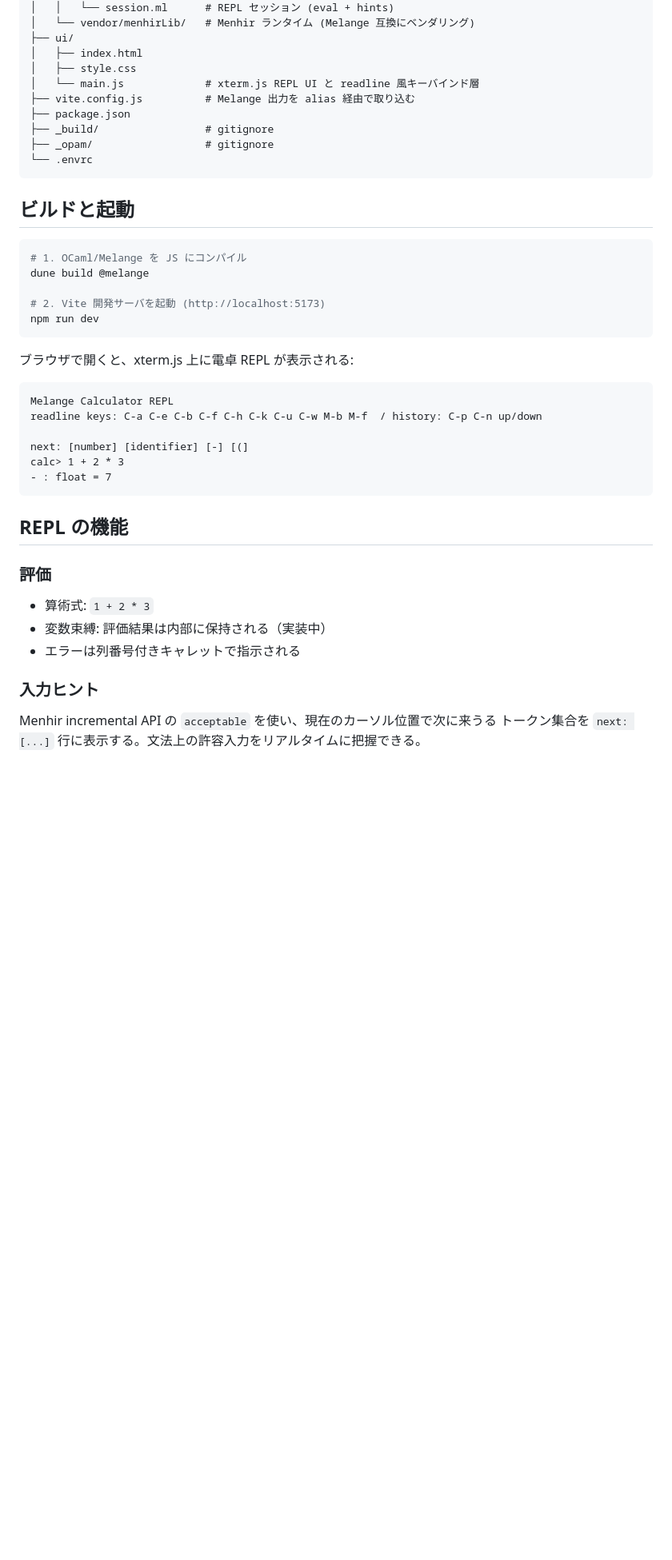
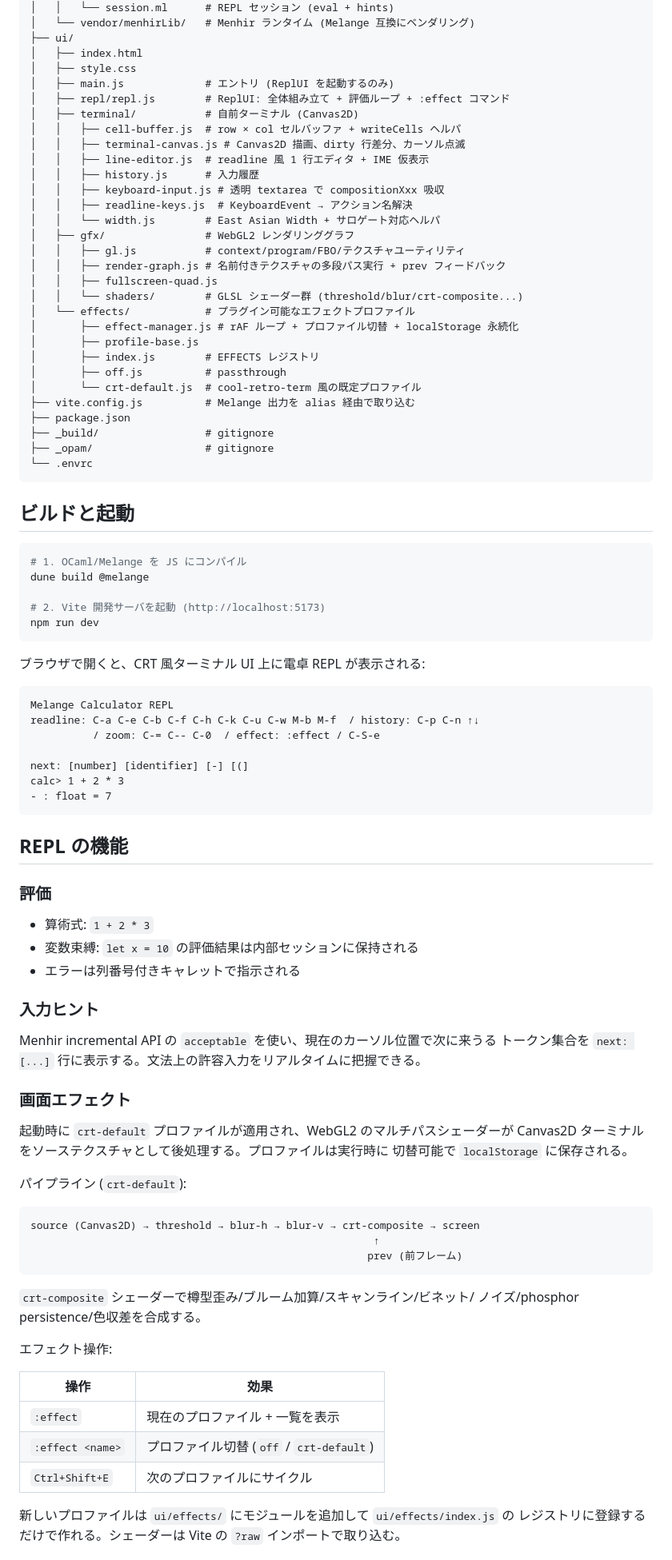
Before and after one commit to zenwerk/learn-melange, a Markdown page: README.md, the part around one of its changes. Shown at 80% size. Drawn GitHub-style; blank space fills up the shorter version.

Commit message:
README を自前ターミナル + GLSL ポストプロセス構成に更新
xterm.js 廃止と CRT エフェクト導入を反映:
- UI スタック記述を Canvas2D + WebGL2 ポストプロセスへ更新
- ui/ ディレクトリ構成を terminal/ gfx/ effects/ repl/ の新構成に差し替え
- 画面エフェクトセクションを追加 (パイプライン図, :effect コマンド, 切替キー)
- IME 対応とフォントズーム, effect cycle のキーバインドを追記
- 主要ツール表から xterm 系依存を削除し WebGL2 を追加

Co-Authored-By: Claude Opus 4.6 (1M context) <noreply@anthropic.com>

````diff
--- a/README.md
+++ b/README.md
@@ -49,7 +52,27 @@ melange-sample/
 ├── ui/
 │   ├── index.html
 │   ├── style.css
-│   └── main.js             # xterm.js REPL UI と readline 風キーバインド層
+│   ├── main.js             # エントリ (ReplUI を起動するのみ)
+│   ├── repl/repl.js        # ReplUI: 全体組み立て + 評価ループ + :effect コマンド
+│   ├── terminal/           # 自前ターミナル (Canvas2D)
+│   │   ├── cell-buffer.js  # row × col セルバッファ + writeCells ヘルパ
+│   │   ├── terminal-canvas.js # Canvas2D 描画、dirty 行差分、カーソル点滅
+│   │   ├── line-editor.js  # readline 風 1 行エディタ + IME 仮表示
+│   │   ├── history.js      # 入力履歴
+│   │   ├── keyboard-input.js # 透明 textarea で compositionXxx 吸収
+│   │   ├── readline-keys.js  # KeyboardEvent → アクション名解決
+│   │   └── width.js        # East Asian Width + サロゲート対応ヘルパ
+│   ├── gfx/                # WebGL2 レンダリンググラフ
+│   │   ├── gl.js           # context/program/FBO/テクスチャユーティリティ
+│   │   ├── render-graph.js # 名前付きテクスチャの多段パス実行 + prev フィードバック
+│   │   ├── fullscreen-quad.js
+│   │   └── shaders/        # GLSL シェーダー群 (threshold/blur/crt-composite...)
+│   └── effects/            # プラグイン可能なエフェクトプロファイル
+│       ├── effect-manager.js # rAF ループ + プロファイル切替 + localStorage 永続化
+│       ├── profile-base.js
+│       ├── index.js        # EFFECTS レジストリ
+│       ├── off.js          # passthrough
+│       └── crt-default.js  # cool-retro-term 風の既定プロファイル
 ├── vite.config.js          # Melange 出力を alias 経由で取り込む
 ├── package.json
 ├── _build/                 # gitignore
@@ -67,11 +90,12 @@ dune build @melange
 npm run dev
 ```
 
-ブラウザで開くと、xterm.js 上に電卓 REPL が表示される:
+ブラウザで開くと、CRT 風ターミナル UI 上に電卓 REPL が表示される:
 
 ```
 Melange Calculator REPL
-readline keys: C-a C-e C-b C-f C-h C-k C-u C-w M-b M-f  / history: C-p C-n up/down
+readline: C-a C-e C-b C-f C-h C-k C-u C-w M-b M-f  / history: C-p C-n ↑↓
+          / zoom: C-= C-- C-0  / effect: :effect / C-S-e
 
 next: [number] [identifier] [-] [(]
 calc> 1 + 2 * 3
@@ -83,10 +107,38 @@ calc> 1 + 2 * 3
 ### 評価
 
 - 算術式: `1 + 2 * 3`
-- 変数束縛: 評価結果は内部に保持される（実装中）
+- 変数束縛: `let x = 10` の評価結果は内部セッションに保持される
 - エラーは列番号付きキャレットで指示される
 
 ### 入力ヒント
 
 Menhir incremental API の `acceptable` を使い、現在のカーソル位置で次に来うる
 トークン集合を `next: [...]` 行に表示する。文法上の許容入力をリアルタイムに把握できる。
+
+### 画面エフェクト
+
+起動時に `crt-default` プロファイルが適用され、WebGL2 のマルチパスシェーダーが
+Canvas2D ターミナルをソーステクスチャとして後処理する。プロファイルは実行時に
+切替可能で `localStorage` に保存される。
+
+パイプライン (`crt-default`):
+```
+source (Canvas2D) → threshold → blur-h → blur-v → crt-composite → screen
+                                                       ↑
+                                                      prev (前フレーム)
+```
+
+`crt-composite` シェーダーで樽型歪み/ブルーム加算/スキャンライン/ビネット/
+ノイズ/phosphor persistence/色収差を合成する。
+
+エフェクト操作:
+
+| 操作 | 効果 |
+|------|------|
+| `:effect` | 現在のプロファイル + 一覧を表示 |
+| `:effect <name>` | プロファイル切替 (`off` / `crt-default`) |
+| `Ctrl+Shift+E` | 次のプロファイルにサイクル |
+
+新しいプロファイルは `ui/effects/` にモジュールを追加して `ui/effects/index.js` の
+レジストリに登録するだけで作れる。シェーダーは Vite の `?raw` インポートで取り込む。
+
````
Also changed, not shown: other parts of README.md (+20 -8 lines).
